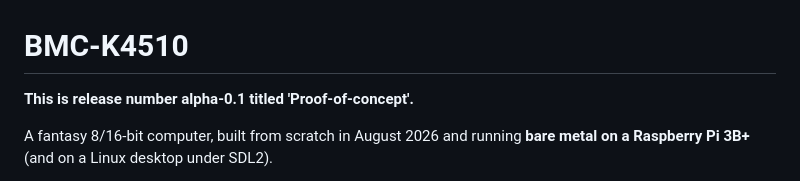
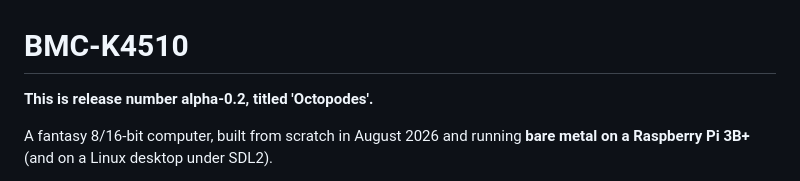
Before and after one commit to mlongval/bmc-k4510, a Markdown page: README.md, the part around the change. GitHub-like rendering.

Commit message:
release alpha-0.2 \x27Octopodes\x27

```diff
--- a/README.md
+++ b/README.md
@@ -1,6 +1,6 @@
 # BMC-K4510
 
-**This is release number alpha-0.1 titled 'Proof-of-concept'.**
+**This is release number alpha-0.2, titled 'Octopodes'.**
 
 A fantasy 8/16-bit computer, built from scratch in August 2026 and running
 **bare metal on a Raspberry Pi 3B+** (and on a Linux desktop under SDL2).
```
